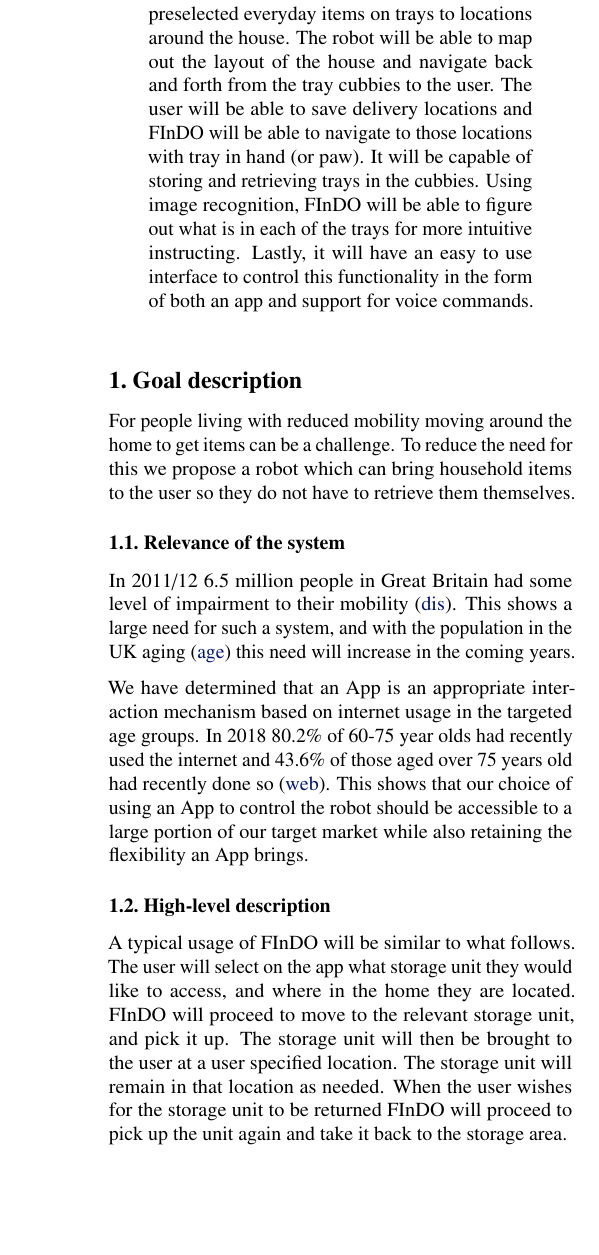
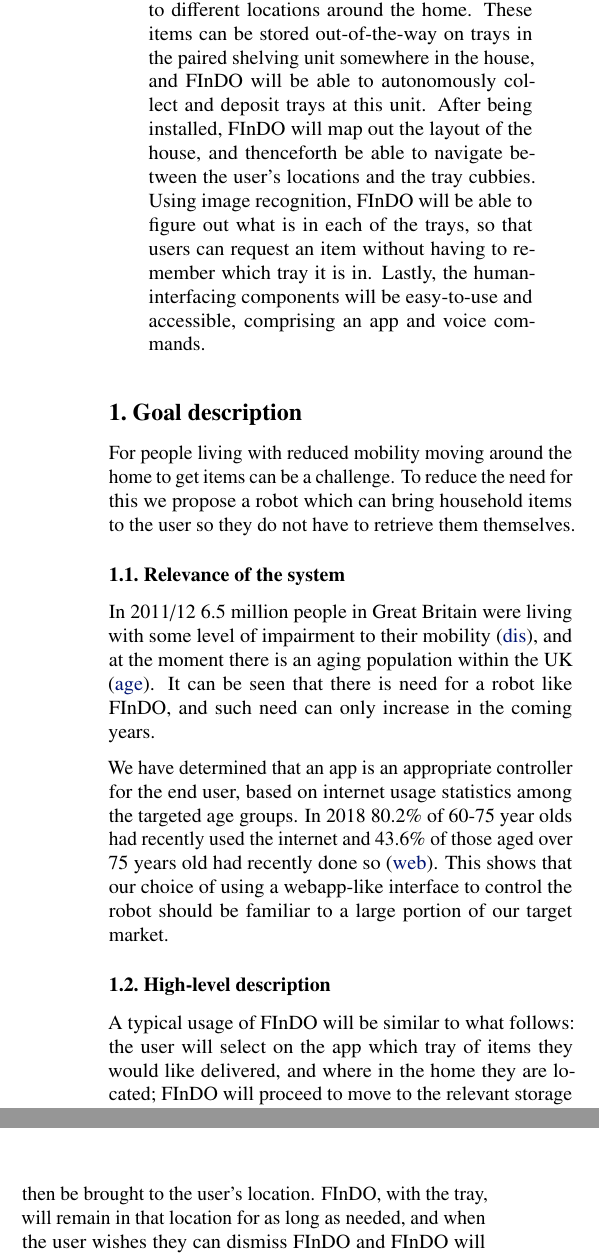
Before and after one commit to yourfather515/projectFindo, a LaTeX paper (plan/group-20-plan.tex): part of one column of page 1 of 5 before the commit and two parts of the columns of page 1 of 5 after it, the two joined at a grey line, cut at the place of the change, the shorter picture padded with empty space. Compiled offline with pdfLaTeX.

Commit message:
Change some wording

```diff
--- a/plan/group-20-plan.tex
+++ b/plan/group-20-plan.tex
@@ -29,13 +29,13 @@
 \begin{abstract}
 %The abstract should first consist of one sentence describing the intended functionality of your system. It should be followed by a few sentences (100--200 words) summarising the main milestones that will bring your project to a successful completion. This should give the reader a clear expectation of what will be achieved throughout the semester.
 
-For those with reduced mobility moving around the home can be a challenge. We want to help in this regard by allowing peoples possesions to come to them, not the other way around.
-To help with this issue FInDO will be able to deliver them preselected everyday items on trays to locations around the house.
-The robot will be able to map out the layout of the house and navigate back and forth from the tray cubbies to the user.
-The user will be able to save delivery locations and FInDO will be able to navigate to those locations with tray in hand (or paw).
-It will be capable of  storing and retrieving trays in the cubbies. Using image recognition,
-FInDO will be able to figure out what is in each of the trays for more intuitive instructing.
-Lastly, it will have an easy to use interface to control this functionality in the form of both an app and support for voice commands.
+For those with reduced mobility, moving around the home can be a challenge.
+We want to develop a system which can help in such cases by bringing a person's possesions to them, not the other way around.
+FInDO will be the home assistant that can deliver collections of everyday items to different locations around the home.
+These items can be stored out-of-the-way on trays in the paired shelving unit somewhere in the house, and FInDO will be able to autonomously collect and deposit trays at this unit.
+After being installed, FInDO will map out the layout of the house, and thenceforth be able to navigate between the user's locations and the tray cubbies.
+Using image recognition, FInDO will be able to figure out what is in each of the trays, so that users can request an item without having to remember which tray it is in.
+Lastly, the human-interfacing components will be easy-to-use and accessible, comprising an app and voice commands.
 
 \end{abstract}
 
@@ -46,15 +46,15 @@ For people living with reduced mobility moving around the home to get items can
 \subsection{Relevance of the system}
 %If possible you should then provide evidence that the problem is relevant, by referencing published research that demonstrates a need and / or characterizes a potential market for your system. If appropriate, include reference to existing systems that you are taking as inspiration. You should cite the sources (e.g. \cite{Newell81}) and add the details to the example-refs.bib file so that the full references appears in the bibliography section.
 
-In 2011/12 6.5 million people in Great Britain had some level of impairment to their mobility \cite{disabilitystats}. This shows a large need for such a system, and with the population in the UK aging \cite{agegrowth} this need will increase in the coming years.
+In 2011/12 6.5 million people in Great Britain were living with some level of impairment to their mobility \cite{disabilitystats}, and at the moment there is an aging population within the UK \cite{agegrowth}. It can be seen that there is need for a robot like FInDO, and such need can only increase in the coming years.
 
-We have determined that an App is an appropriate interaction mechanism based on internet usage in the targeted age groups. In 2018 80.2\% of 60-75 year olds had recently used the internet and 43.6\% of those aged over 75 years old had recently done so \cite{webage}. This shows that our choice of using an App to control the robot should be accessible to a large portion of our target market while also retaining the flexibility an App brings.
+We have determined that an app is an appropriate controller for the end user, based on internet usage statistics among the targeted age groups. In 2018 80.2\% of 60-75 year olds had recently used the internet and 43.6\% of those aged over 75 years old had recently done so \cite{webage}. This shows that our choice of using a webapp-like interface to control the robot should be familiar to a large portion of our target market.
 
 \subsection{High-level description}
 %You should then provide the description of your problem in terms of functionalities. A common approach in the software industry is to rely on user stories. Internet is full on resources on the topic and you should investigate it.
-A typical usage of FInDO will be similar to what follows. The user will select on the app what storage unit they would like to access, and where in the home they are located.
-FInDO will proceed to move to the relevant storage unit, and pick it up.
-The storage unit will then be  brought to the user at a user specified location. The storage unit will remain in that location as needed. When the user wishes for the storage unit to be returned FInDO will proceed to pick up the unit again and take it back to the  storage area.
+A typical usage of FInDO will be similar to what follows: the user will select on the app which tray of items they would like delivered, and where in the home they are located;
+FInDO will proceed to move to the relevant storage unit, and pick up the specified tray from it; the tray will then be brought to the user's location.
+FInDO, with the tray, will remain in that location for as long as needed, and when the user wishes they can dismiss FInDO and FInDO will carry the tray back to the storage unit, and return it into its place.
 
 \begin{figure}[tb]
 \vskip 3mm
```
